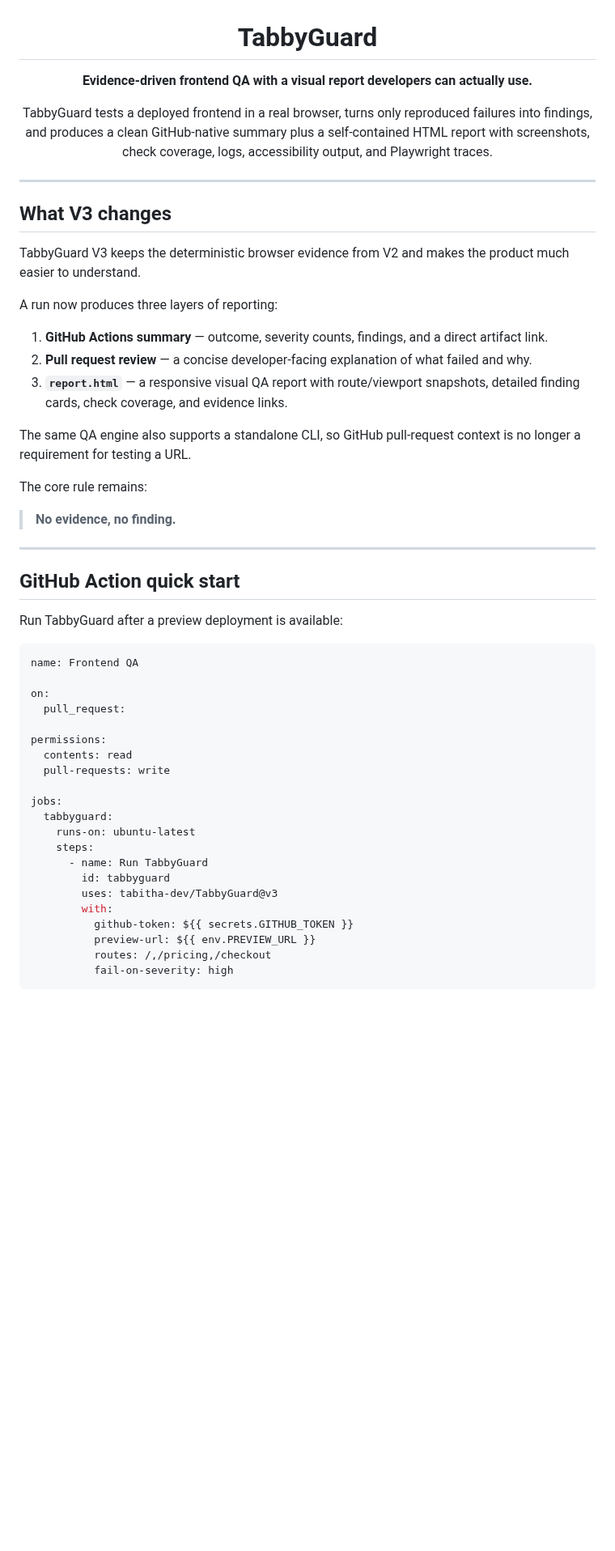
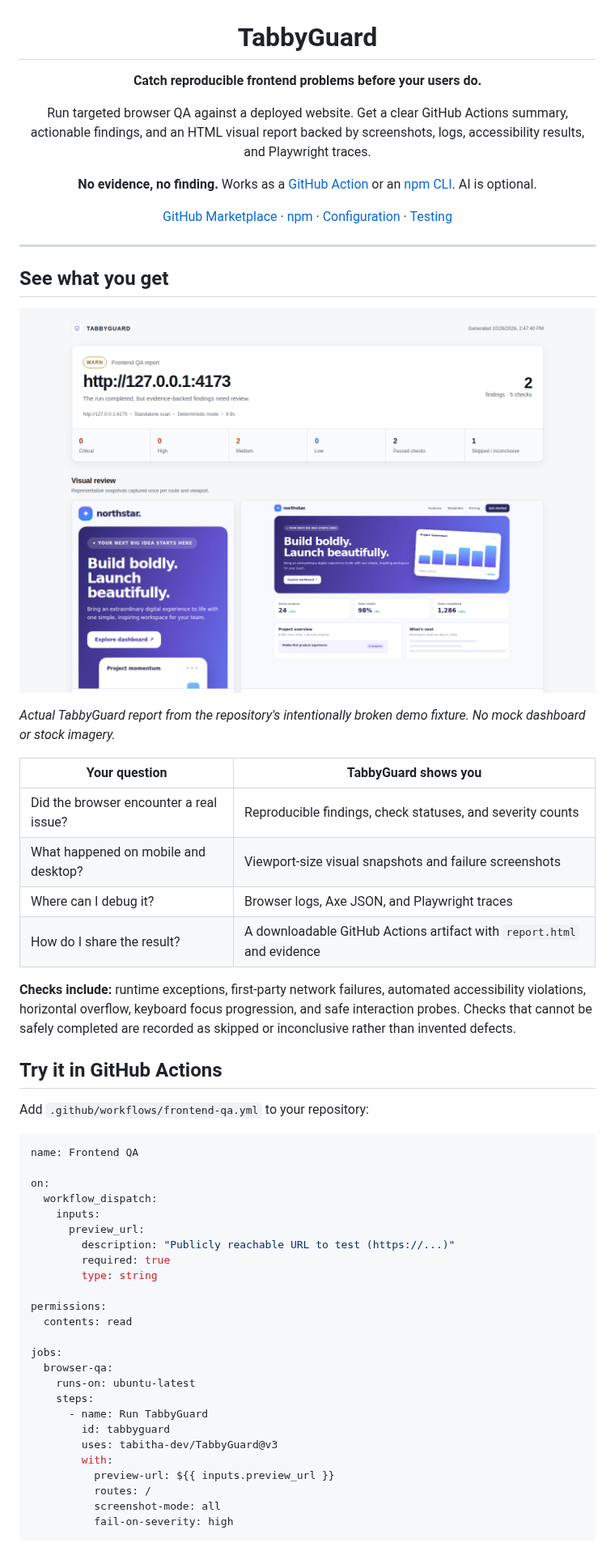
Before and after one commit to tabitha-dev/TabbyGuard, a Markdown page: README.md, the part around one of its changes. Shown at 81% size. GitHub-like rendering; pictures changed too: docs/images/report-preview.png (added); blank space fills up the shorter version.

````diff
--- a/README.md
+++ b/README.md
@@ -2,57 +2,62 @@
 
 # TabbyGuard
 
-**Evidence-driven frontend QA with a visual report developers can actually use.**
+**Catch reproducible frontend problems before your users do.**
 
-TabbyGuard tests a deployed frontend in a real browser, turns only reproduced failures into findings, and produces a clean GitHub-native summary plus a self-contained HTML report with screenshots, check coverage, logs, accessibility output, and Playwright traces.
+Run targeted browser QA against a deployed website. Get a clear GitHub Actions summary, actionable findings, and an HTML visual report backed by screenshots, logs, accessibility results, and Playwright traces.
+
+**No evidence, no finding.** Works as a [GitHub Action](#try-it-in-github-actions) or an [npm CLI](#run-it-locally-with-npm). AI is optional.
+
+[GitHub Marketplace](https://github.com/marketplace/actions/tabbyguard) · [npm](https://www.npmjs.com/package/tabbyguard) · [Configuration](#inputs) · [Testing](docs/testing.md)
 
 </div>
 
 ---
 
-## What V3 changes
+## See what you get
 
-TabbyGuard V3 keeps the deterministic browser evidence from V2 and makes the product much easier to understand.
+![TabbyGuard example visual report, showing a reproduced overflow finding, severity counts, and mobile and desktop viewport snapshots](docs/images/report-preview.png)
 
-A run now produces three layers of reporting:
+_Actual TabbyGuard report from the repository's intentionally broken demo fixture. No mock dashboard or stock imagery._
 
-1. **GitHub Actions summary** — outcome, severity counts, findings, and a direct artifact link.
-2. **Pull request review** — a concise developer-facing explanation of what failed and why.
-3. **`report.html`** — a responsive visual QA report with route/viewport snapshots, detailed finding cards, check coverage, and evidence links.
+| Your question                           | TabbyGuard shows you                                                   |
+| --------------------------------------- | ---------------------------------------------------------------------- |
+| Did the browser encounter a real issue? | Reproducible findings, check statuses, and severity counts             |
+| What happened on mobile and desktop?    | Viewport-size visual snapshots and failure screenshots                 |
+| Where can I debug it?                   | Browser logs, Axe JSON, and Playwright traces                          |
+| How do I share the result?              | A downloadable GitHub Actions artifact with `report.html` and evidence |
 
-The same QA engine also supports a standalone CLI, so GitHub pull-request context is no longer a requirement for testing a URL.
+**Checks include:** runtime exceptions, first-party network failures, automated accessibility violations, horizontal overflow, keyboard focus progression, and safe interaction probes. Checks that cannot be safely completed are recorded as skipped or inconclusive rather than invented defects.
 
-The core rule remains:
+## Try it in GitHub Actions
 
-> **No evidence, no finding.**
-
----
-
-## GitHub Action quick start
-
-Run TabbyGuard after a preview deployment is available:
+Add `.github/workflows/frontend-qa.yml` to your repository:
 
 ```yaml
 name: Frontend QA
 
 on:
-  pull_request:
+  workflow_dispatch:
+    inputs:
+      preview_url:
+        description: "Publicly reachable URL to test (https://...)"
+        required: true
+        type: string
 
 permissions:
   contents: read
-  pull-requests: write
 
 jobs:
-  tabbyguard:
+  browser-qa:
     runs-on: ubuntu-latest
     steps:
       - name: Run TabbyGuard
         id: tabbyguard
         uses: tabitha-dev/TabbyGuard@v3
         with:
-          github-token: ${{ secrets.GITHUB_TOKEN }}
-          preview-url: ${{ env.PREVIEW_URL }}
-          routes: /,/pricing,/checkout
+          preview-url: ${{ inputs.preview_url }}
+          routes: /
+          screenshot-mode: all
           fail-on-severity: high
 ```
 
````
Also changed, not shown: other parts of README.md (+15 -44 lines), docs/pr-workflow.md (added, +55 -0 lines), 1 other file.
